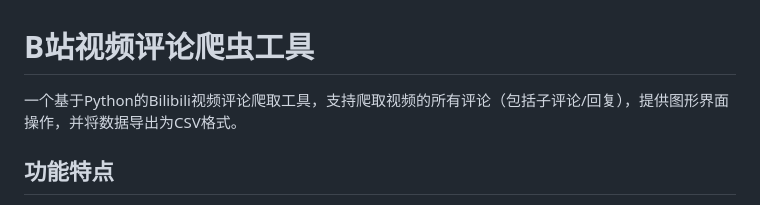
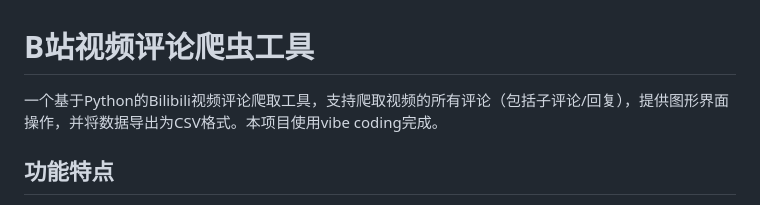
Before and after one commit to Yi-luo-hua/BilibiliCommentsCrawler, a Markdown page: README.md, the part around the change printed below. Drawn GitHub-style.

```diff
--- a/README.md
+++ b/README.md
@@ -1,6 +1,6 @@
 # B站视频评论爬虫工具
 
-一个基于Python的Bilibili视频评论爬取工具，支持爬取视频的所有评论（包括子评论/回复），提供图形界面操作，并将数据导出为CSV格式。
+一个基于Python的Bilibili视频评论爬取工具，支持爬取视频的所有评论（包括子评论/回复），提供图形界面操作，并将数据导出为CSV格式。本项目使用vibe coding完成。
 
 ## 功能特点
 
```
Also changed, not shown: other parts of README.md (+1 -1 lines).
